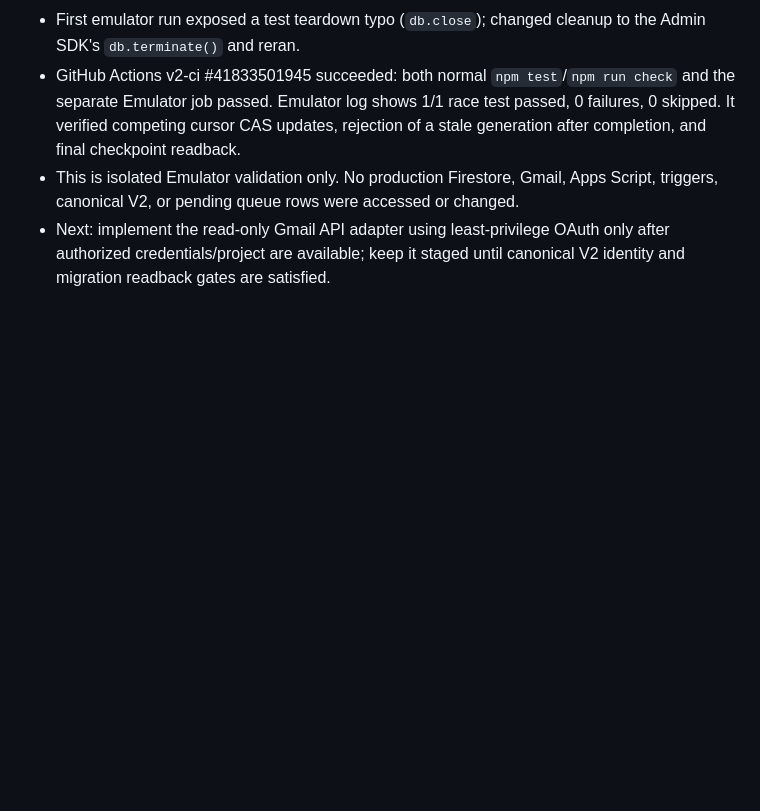
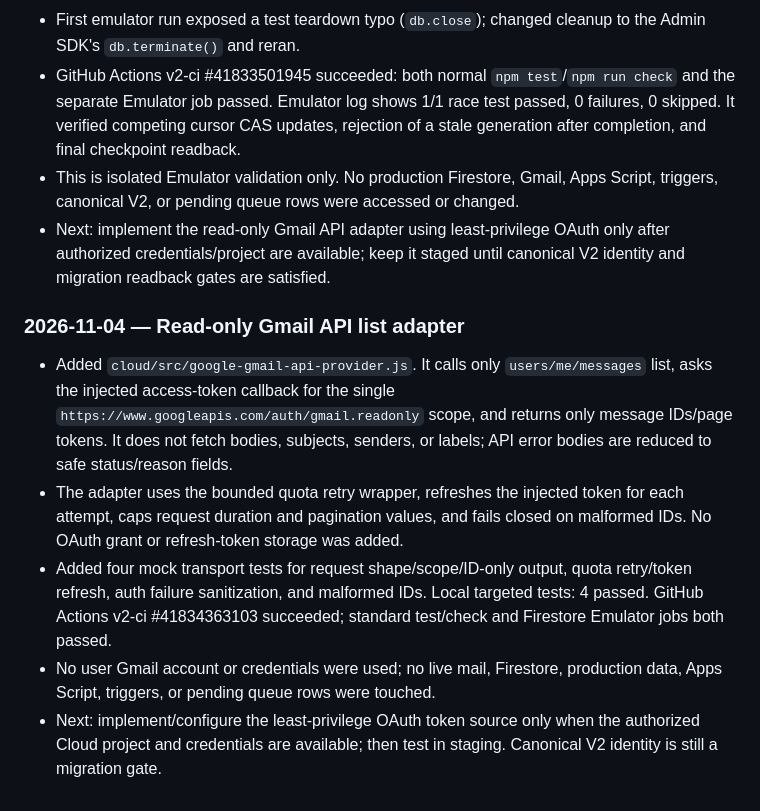
Before and after one commit to manato-maker/toreca-vault, a Markdown page: docs/HANDOVER.md, the part around the change. GitHub-like rendering; blank space fills up the shorter version.

Commit message:
docs: record read-only Gmail API adapter

```diff
--- a/docs/HANDOVER.md
+++ b/docs/HANDOVER.md
@@ -630,3 +630,11 @@ Latest handover commit `9933e4238c769cd3d9794ebc13a206e4e00fd7cc`: Actions v2-ci
 - GitHub Actions v2-ci #41833501945 succeeded: both normal `npm test`/`npm run check` and the separate Emulator job passed. Emulator log shows 1/1 race test passed, 0 failures, 0 skipped. It verified competing cursor CAS updates, rejection of a stale generation after completion, and final checkpoint readback.
 - This is isolated Emulator validation only. No production Firestore, Gmail, Apps Script, triggers, canonical V2, or pending queue rows were accessed or changed.
 - Next: implement the read-only Gmail API adapter using least-privilege OAuth only after authorized credentials/project are available; keep it staged until canonical V2 identity and migration readback gates are satisfied.
+
+
+### 2026-11-04 — Read-only Gmail API list adapter
+- Added `cloud/src/google-gmail-api-provider.js`. It calls only `users/me/messages` list, asks the injected access-token callback for the single `https://www.googleapis.com/auth/gmail.readonly` scope, and returns only message IDs/page tokens. It does not fetch bodies, subjects, senders, or labels; API error bodies are reduced to safe status/reason fields.
+- The adapter uses the bounded quota retry wrapper, refreshes the injected token for each attempt, caps request duration and pagination values, and fails closed on malformed IDs. No OAuth grant or refresh-token storage was added.
+- Added four mock transport tests for request shape/scope/ID-only output, quota retry/token refresh, auth failure sanitization, and malformed IDs. Local targeted tests: 4 passed. GitHub Actions v2-ci #41834363103 succeeded; standard test/check and Firestore Emulator jobs both passed.
+- No user Gmail account or credentials were used; no live mail, Firestore, production data, Apps Script, triggers, or pending queue rows were touched.
+- Next: implement/configure the least-privilege OAuth token source only when the authorized Cloud project and credentials are available; then test in staging. Canonical V2 identity is still a migration gate.
```
